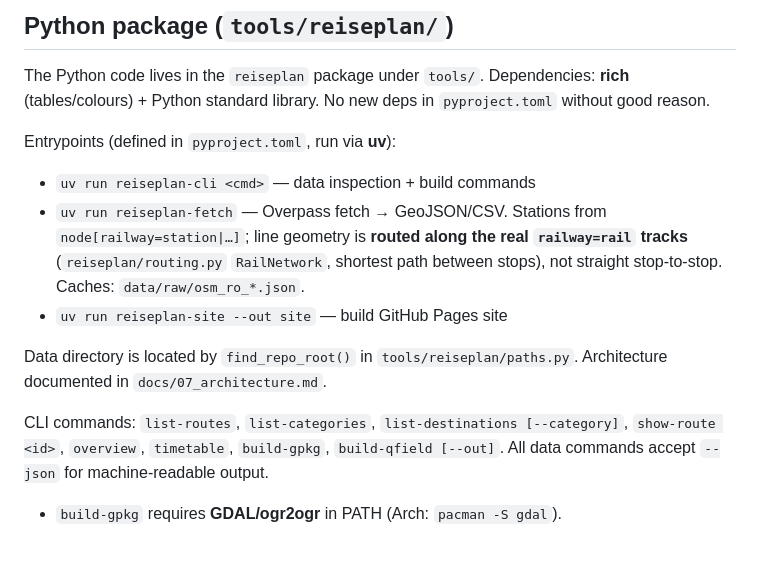
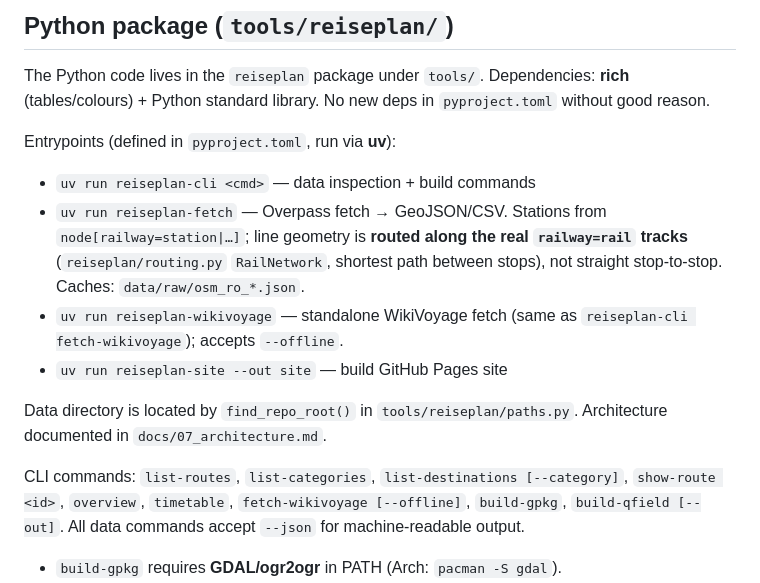
Before and after one commit to yuszuv/ulmer-schachtel, a Markdown page: AGENTS.md, the part around the change. Rendered like a GitHub page; blank space fills up the shorter version.

Commit message:
docs: add reiseplan-wikivoyage + fetch-wikivoyage to AGENTS.md

```diff
--- a/AGENTS.md
+++ b/AGENTS.md
@@ -83,18 +83,21 @@ Dependencies: **rich** (tables/colours) + Python standard library.
 No new deps in `pyproject.toml` without good reason.
 
 Entrypoints (defined in `pyproject.toml`, run via **uv**):
-- `uv run reiseplan-cli <cmd>`   — data inspection + build commands
-- `uv run reiseplan-fetch`       — Overpass fetch → GeoJSON/CSV. Stations from
+- `uv run reiseplan-cli <cmd>`        — data inspection + build commands
+- `uv run reiseplan-fetch`            — Overpass fetch → GeoJSON/CSV. Stations from
   `node[railway=station|…]`; line geometry is **routed along the real
   `railway=rail` tracks** (`reiseplan/routing.py` `RailNetwork`, shortest path
   between stops), not straight stop-to-stop. Caches: `data/raw/osm_ro_*.json`.
-- `uv run reiseplan-site --out site` — build GitHub Pages site
+- `uv run reiseplan-wikivoyage`       — standalone WikiVoyage fetch (same as
+  `reiseplan-cli fetch-wikivoyage`); accepts `--offline`.
+- `uv run reiseplan-site --out site`  — build GitHub Pages site
 
 Data directory is located by `find_repo_root()` in `tools/reiseplan/paths.py`.
 Architecture documented in `docs/07_architecture.md`.
 
 CLI commands: `list-routes`, `list-categories`, `list-destinations [--category]`,
-`show-route <id>`, `overview`, `timetable`, `build-gpkg`, `build-qfield [--out]`.
+`show-route <id>`, `overview`, `timetable`, `fetch-wikivoyage [--offline]`,
+`build-gpkg`, `build-qfield [--out]`.
 All data commands accept `--json` for machine-readable output.
 
 - `build-gpkg` requires **GDAL/ogr2ogr** in PATH (Arch: `pacman -S gdal`).
```
